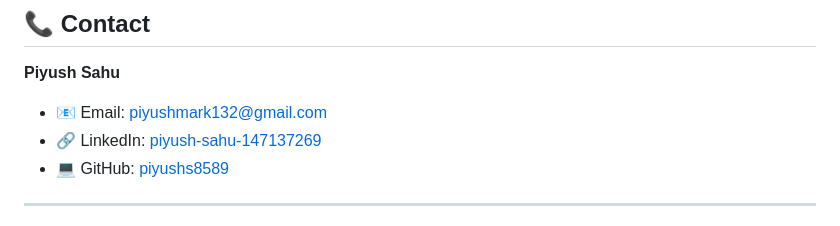
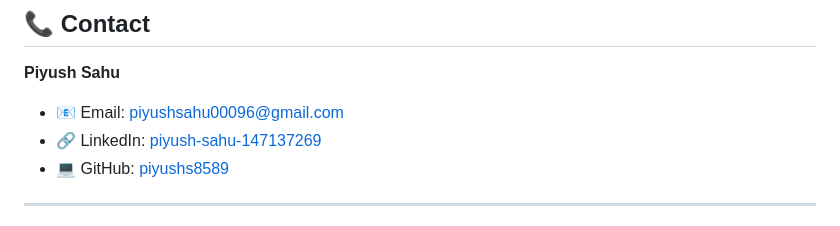
Before and after one commit to piyushs8589/Portfolio-2025, a Markdown page: README.md, the part around the change. Rendered like a GitHub page.

```diff
--- a/README.md
+++ b/README.md
@@ -219,7 +219,7 @@ This project is open source and available under the [MIT License](LICENSE).
 ## 📞 Contact
 
 **Piyush Sahu**
-- 📧 Email: piyushmark132@gmail.com
+- 📧 Email: piyushsahu00096@gmail.com
 - 🔗 LinkedIn: [piyush-sahu-147137269](https://www.linkedin.com/in/piyush-sahu-147137269)
 - 💻 GitHub: [piyushs8589](https://github.com/piyushs8589)
 
```
